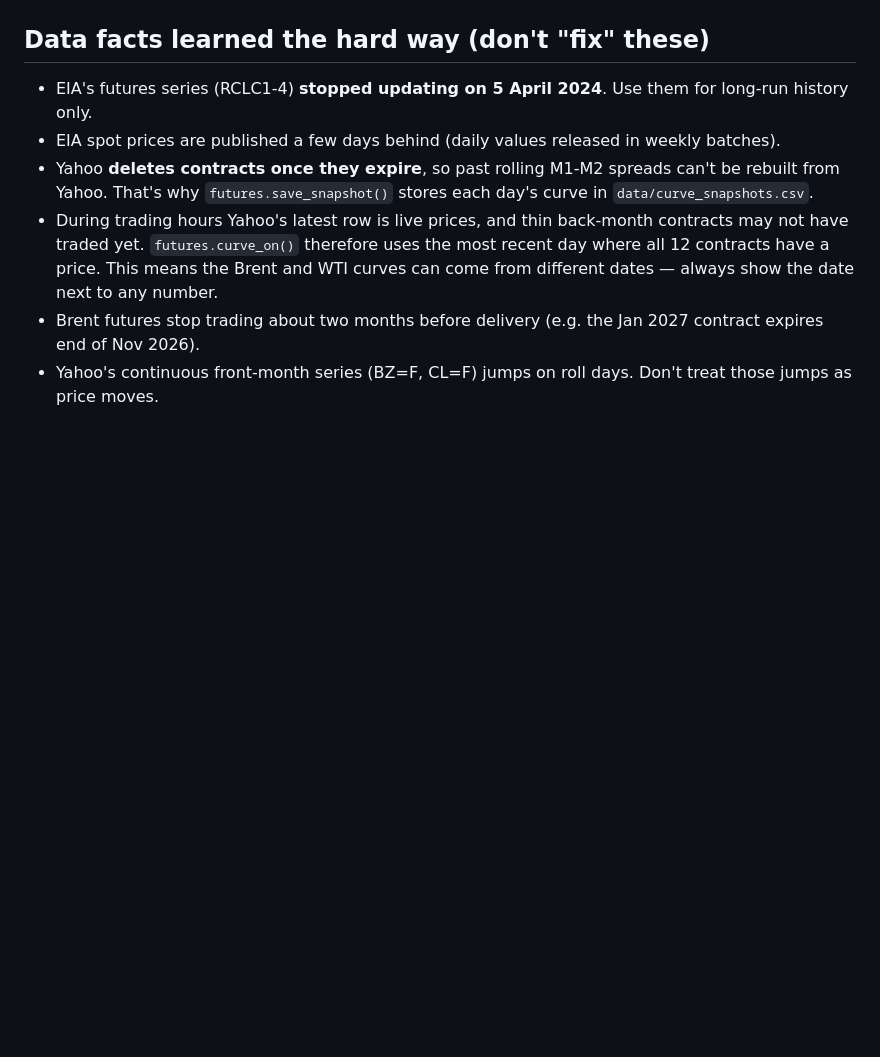
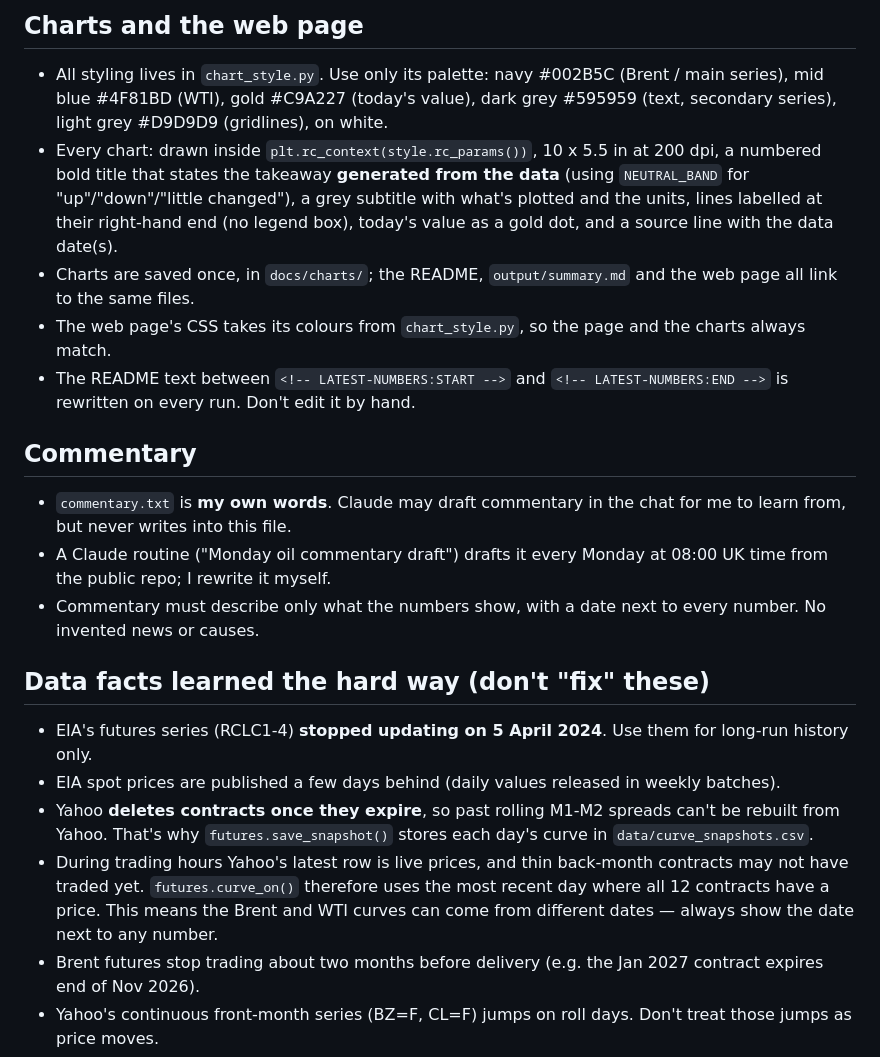
Before and after one commit to tbysmll/oil-curve-tracker, a Markdown page: CLAUDE.md, the part around one of its changes. Drawn GitHub-style; blank space fills up the shorter version.

```diff
--- a/CLAUDE.md
+++ b/CLAUDE.md
@@ -29,3 +50,18 @@ Anything written here applies to every task, so I don't have to repeat it.
+## Charts and the web page
+- All styling lives in `chart_style.py`. Use only its palette: navy #002B5C (Brent / main series), mid blue #4F81BD (WTI),
+  gold #C9A227 (today's value), dark grey #595959 (text, secondary series), light grey #D9D9D9 (gridlines), on white.
+- Every chart: drawn inside `plt.rc_context(style.rc_params())`, 10 x 5.5 in at 200 dpi, a numbered bold title that states
+  the takeaway **generated from the data** (using `NEUTRAL_BAND` for "up"/"down"/"little changed"), a grey subtitle with what's
+  plotted and the units, lines labelled at their right-hand end (no legend box), today's value as a gold dot, and a source line
+  with the data date(s).
+- Charts are saved once, in `docs/charts/`; the README, `output/summary.md` and the web page all link to the same files.
+- The web page's CSS takes its colours from `chart_style.py`, so the page and the charts always match.
+- The README text between `<!-- LATEST-NUMBERS:START -->` and `<!-- LATEST-NUMBERS:END -->` is rewritten on every run. Don't edit it by hand.
+
+## Commentary
+- `commentary.txt` is **my own words**. Claude may draft commentary in the chat for me to learn from, but never writes into this file.
+- A Claude routine ("Monday oil commentary draft") drafts it every Monday at 08:00 UK time from the public repo; I rewrite it myself.
+- Commentary must describe only what the numbers show, with a date next to every number. No invented news or causes.
 
 ## Data facts learned the hard way (don't "fix" these)
 - EIA's futures series (RCLC1-4) **stopped updating on 5 April 2024**. Use them for long-run history only.
```
Also changed, not shown: other parts of CLAUDE.md (+32 -3 lines), README.md (+9 -6 lines), output/summary.md (+7 -5 lines), docs/charts/brent_wti_spread.png, docs/charts/curves.png, docs/charts/front_month_comparison.png (added), docs/charts/m1_m6_fixed.png, docs/charts/wti_m1m2_history.png, 9 other files.
